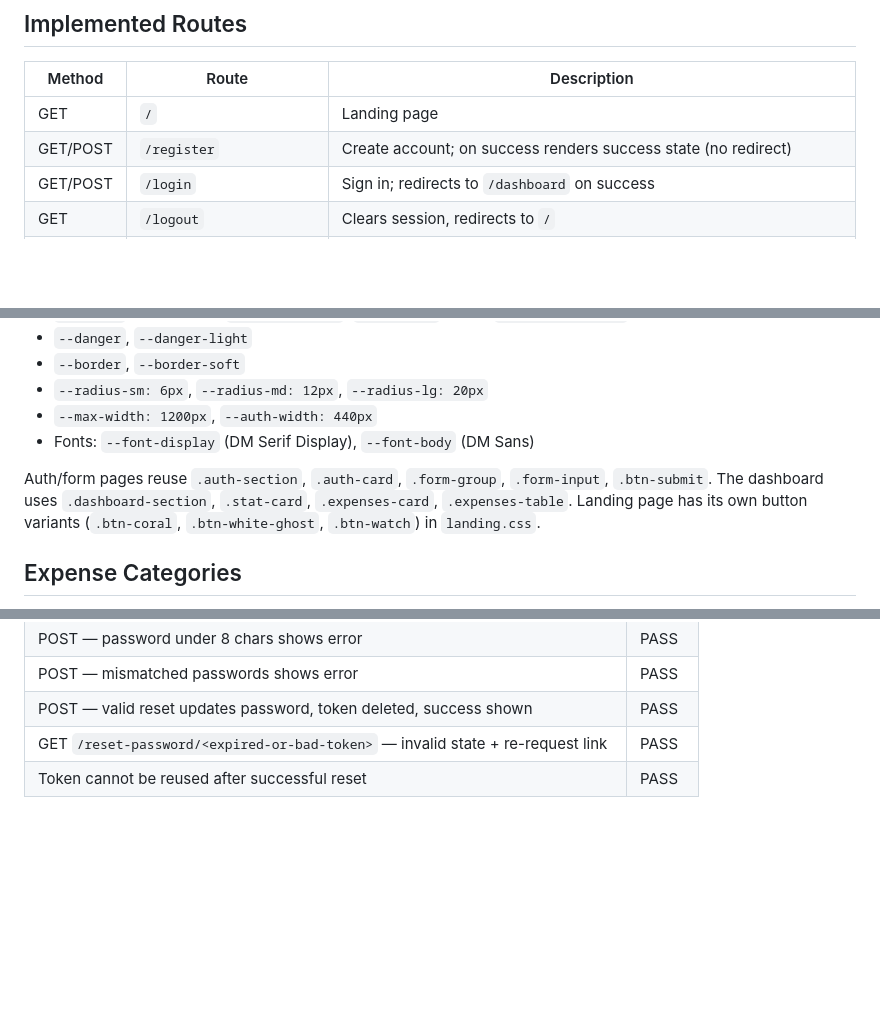
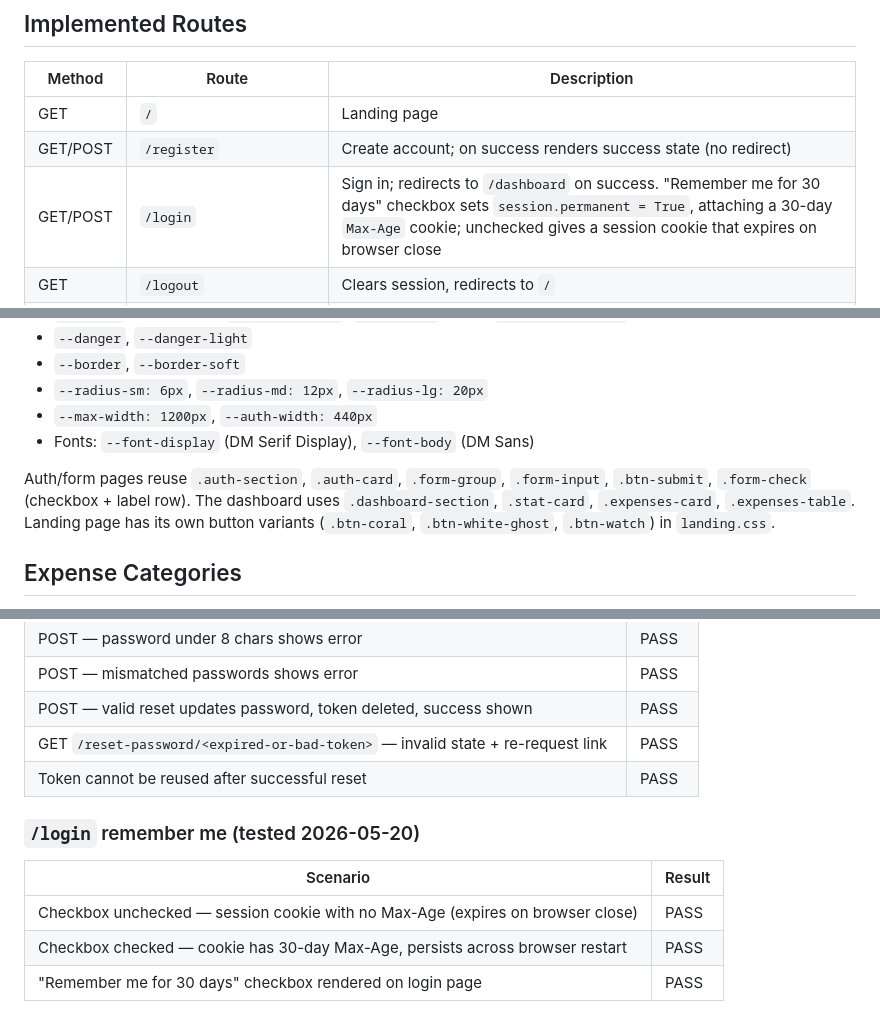
Before and after one commit to aniket28-git/spendly, a Markdown page: CLAUDE.md, 3 parts joined by grey strips. Drawn GitHub-style; blank space fills up the shorter version.

Commit message:
docs: document remember me feature in CLAUDE.md
Co-Authored-By: Claude Sonnet 4.6 <noreply@anthropic.com>

```diff
--- a/CLAUDE.md
+++ b/CLAUDE.md
@@ -80,7 +80,7 @@ password_reset_tokens (
 |--------|-------|-------------|
 | GET | `/` | Landing page |
 | GET/POST | `/register` | Create account; on success renders success state (no redirect) |
-| GET/POST | `/login` | Sign in; redirects to `/dashboard` on success |
+| GET/POST | `/login` | Sign in; redirects to `/dashboard` on success. "Remember me for 30 days" checkbox sets `session.permanent = True`, attaching a 30-day `Max-Age` cookie; unchecked gives a session cookie that expires on browser close |
 | GET | `/logout` | Clears session, redirects to `/` |
 | GET | `/dashboard` | Shows stat cards, monthly spending bar chart, filter bar, and expense table; login-gated. Accepts optional `start_date`, `end_date` (YYYY-MM-DD), and `category` query params to filter expenses; filters can be combined. Accepts `sort` (`date`, `title`, `category`, `amount`) and `order` (`asc`, `desc`) for column sorting. Stat cards adapt to show Filtered total / Period / Category context when any filter is active. Chart always shows last 6 months unfiltered |
 | GET/POST | `/expenses/add` | Add new expense form |
@@ -106,7 +106,7 @@ CSS custom properties in `style.css`:
 - `--max-width: 1200px`, `--auth-width: 440px`
 - Fonts: `--font-display` (DM Serif Display), `--font-body` (DM Sans)
 
-Auth/form pages reuse `.auth-section`, `.auth-card`, `.form-group`, `.form-input`, `.btn-submit`. The dashboard uses `.dashboard-section`, `.stat-card`, `.expenses-card`, `.expenses-table`. Landing page has its own button variants (`.btn-coral`, `.btn-white-ghost`, `.btn-watch`) in `landing.css`.
+Auth/form pages reuse `.auth-section`, `.auth-card`, `.form-group`, `.form-input`, `.btn-submit`, `.form-check` (checkbox + label row). The dashboard uses `.dashboard-section`, `.stat-card`, `.expenses-card`, `.expenses-table`. Landing page has its own button variants (`.btn-coral`, `.btn-white-ghost`, `.btn-watch`) in `landing.css`.
 
 ## Expense Categories
 
@@ -181,3 +181,10 @@ Fixed list used in add/edit forms and styled as coloured badges on the dashboard
 | POST — valid reset updates password, token deleted, success shown | PASS |
 | GET `/reset-password/<expired-or-bad-token>` — invalid state + re-request link | PASS |
 | Token cannot be reused after successful reset | PASS |
+
+### `/login` remember me (tested 2026-05-20)
+| Scenario | Result |
+|---|---|
+| Checkbox unchecked — session cookie with no Max-Age (expires on browser close) | PASS |
+| Checkbox checked — cookie has 30-day Max-Age, persists across browser restart | PASS |
+| "Remember me for 30 days" checkbox rendered on login page | PASS |
```
